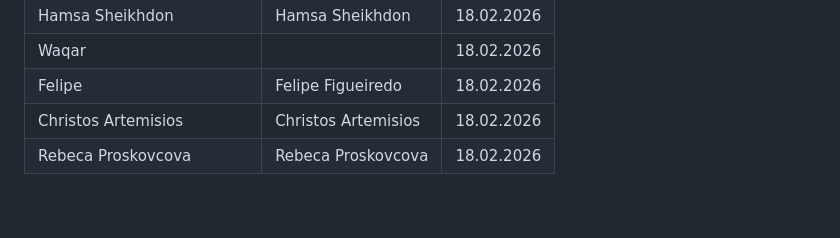
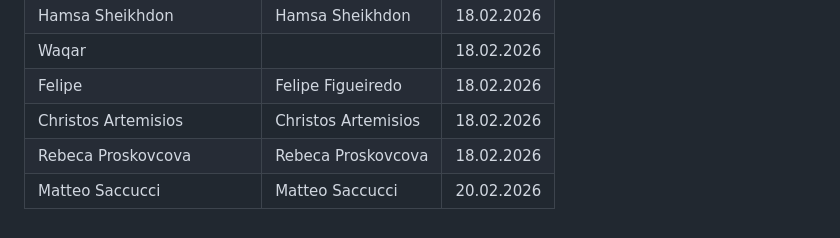
Before and after one commit to SEP4Spring2026/SEP4, a Markdown page: Appendices/1.1 Group Contract/GroupContract.md, the part around the change. Rendered like a GitHub page.

```diff
--- a/Appendices/1.1 Group Contract/GroupContract.md
+++ b/Appendices/1.1 Group Contract/GroupContract.md
@@ -116,3 +116,4 @@ To ensure accountability and maintain harmony, a point-based system will track r
 | Felipe                     | Felipe Figueiredo   | 18.02.2026 |
 | Christos Artemisios        | Christos Artemisios | 18.02.2026 |
 | Rebeca Proskovcova         | Rebeca Proskovcova  | 18.02.2026 |
+| Matteo Saccucci         | Matteo Saccucci  | 20.02.2026 |
```
